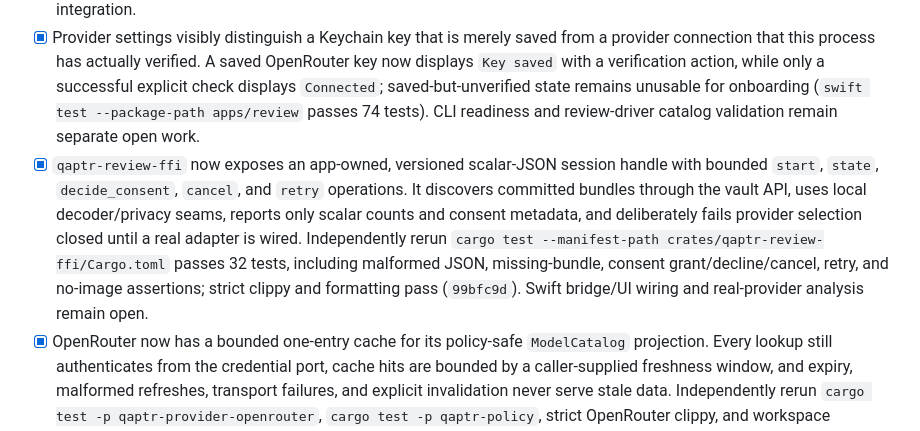
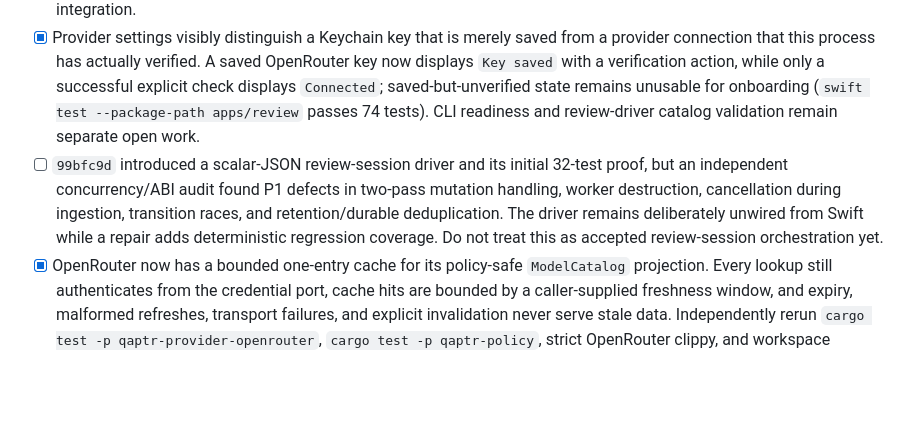
Before and after one commit to tayoonabule/qaptr, a Markdown page: docs/plans/qaptr-next-session-todos.md, the part around the change. Rendered like a GitHub page; blank space fills up the shorter version.

Commit message:
docs: reopen review driver pending safety repair

```diff
--- a/docs/plans/qaptr-next-session-todos.md
+++ b/docs/plans/qaptr-next-session-todos.md
@@ -229,7 +229,7 @@
 - [x] Detailed-capture core now has an explicit start/stop and bounded 5–300-second interval seam, persisted scalar interval state, and truthful unavailable, permission-denied, and startup-failure outcomes (`481d8f1`; independently rerun `swift test --package-path apps/helper` passes 23 tests and `swift test --package-path apps/review` passes 73 tests). This supports rows 137–140 but does not close their real helper RPC and production-view wiring requirements.
 - [x] Sealed bundle decoding now accepts bounded scalar context and PNG inputs only through `OpenedBundle::with_image_for_privacy`; local exact-image recognition stages a 0700/0600 temporary PNG and deletes it before return, while the FFI exposes only a text-first `PreparationInput`, never image bytes (`2a583fd`; independently rerun `cargo test -p qaptr-macos` passes 12 executed tests with 3 real-system tests explicitly ignored, and `cargo test --manifest-path crates/qaptr-review-ffi/Cargo.toml` passes 18 tests; strict clippy passes for both crates). This supplies the local boundary for rows 63–64 but does not close the app-owned coordinator/driver integration.
 - [x] Provider settings visibly distinguish a Keychain key that is merely saved from a provider connection that this process has actually verified. A saved OpenRouter key now displays `Key saved` with a verification action, while only a successful explicit check displays `Connected`; saved-but-unverified state remains unusable for onboarding (`swift test --package-path apps/review` passes 74 tests). CLI readiness and review-driver catalog validation remain separate open work.
-- [x] `qaptr-review-ffi` now exposes an app-owned, versioned scalar-JSON session handle with bounded `start`, `state`, `decide_consent`, `cancel`, and `retry` operations. It discovers committed bundles through the vault API, uses local decoder/privacy seams, reports only scalar counts and consent metadata, and deliberately fails provider selection closed until a real adapter is wired. Independently rerun `cargo test --manifest-path crates/qaptr-review-ffi/Cargo.toml` passes 32 tests, including malformed JSON, missing-bundle, consent grant/decline/cancel, retry, and no-image assertions; strict clippy and formatting pass (`99bfc9d`). Swift bridge/UI wiring and real-provider analysis remain open.
+- [ ] `99bfc9d` introduced a scalar-JSON review-session driver and its initial 32-test proof, but an independent concurrency/ABI audit found P1 defects in two-pass mutation handling, worker destruction, cancellation during ingestion, transition races, and retention/durable deduplication. The driver remains deliberately unwired from Swift while a repair adds deterministic regression coverage. Do not treat this as accepted review-session orchestration yet.
 - [x] OpenRouter now has a bounded one-entry cache for its policy-safe `ModelCatalog` projection. Every lookup still authenticates from the credential port, cache hits are bounded by a caller-supplied freshness window, and expiry, malformed refreshes, transport failures, and explicit invalidation never serve stale data. Independently rerun `cargo test -p qaptr-provider-openrouter`, `cargo test -p qaptr-policy`, strict OpenRouter clippy, and workspace formatting pass (`ccf4471`). App-driver use of this cache and review model-selection UI remain open.
 - [ ] Real helper capture, clean-machine install, permissions, login-item startup, provider analysis, and distribution signing remain external blockers and are intentionally not checked off.
 
```
